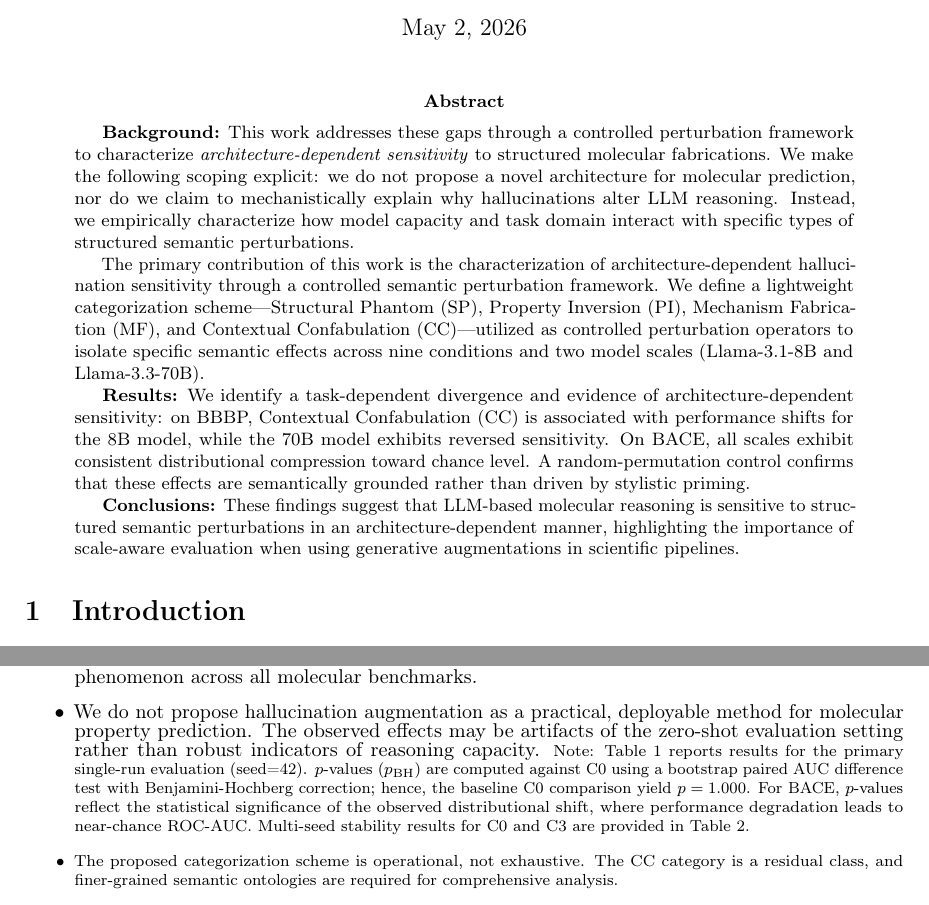
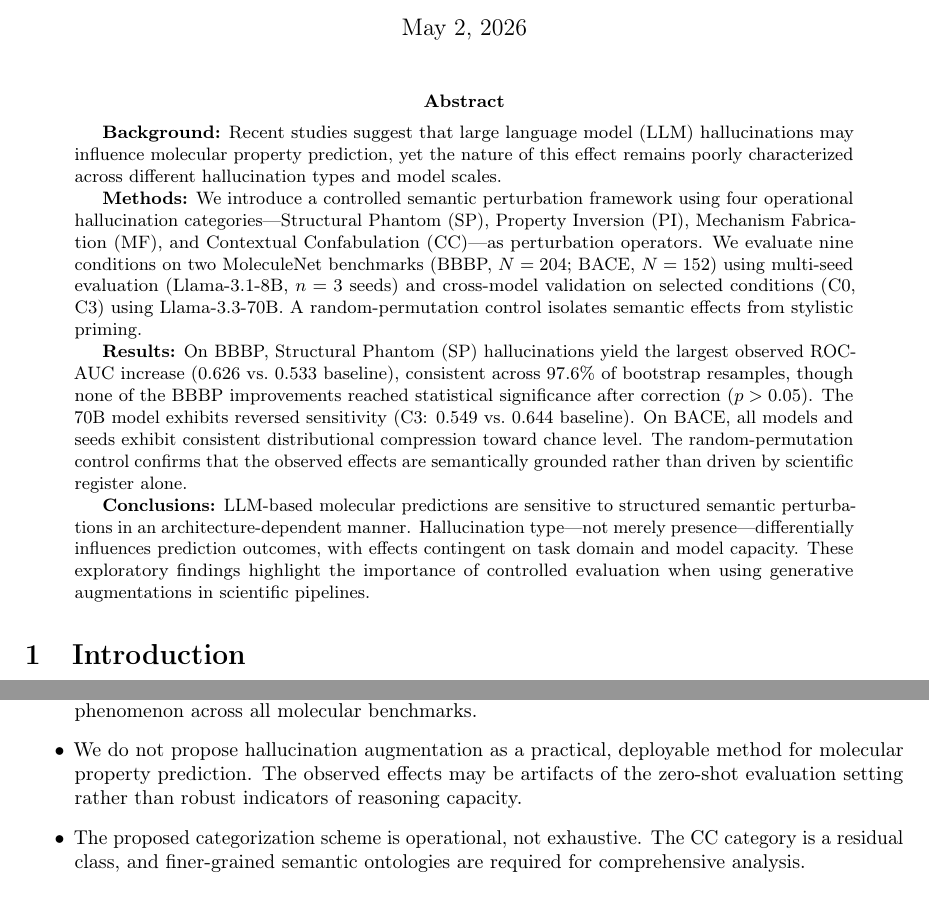
Before and after one commit to apiprdt/AI-Hallucinations, a LaTeX paper (hallucination-paper-overleaf/main.tex, which reads hallucination-paper-overleaf/sections/abstract.tex, hallucination-paper-overleaf/sections/discussion.tex): two parts of pages 1 and 12 of 17, joined at a grey line, cut so that both start at the same text. Compiled offline with pdfLaTeX.

Commit message:
Critical audit fix: rewrite abstract (CC->SP factual error), remove misplaced table note from discussion, sync BACE CI values, regenerate figures with corrected labels, soften statistical language

```diff
--- a/hallucination-paper-overleaf/sections/abstract.tex
+++ b/hallucination-paper-overleaf/sections/abstract.tex
@@ -1,7 +1,7 @@
-\textbf{Background:} This work addresses these gaps through a controlled perturbation framework to characterize \emph{architecture-dependent sensitivity} to structured molecular fabrications. We make the following scoping explicit: we do not propose a novel architecture for molecular prediction, nor do we claim to mechanistically explain why hallucinations alter LLM reasoning. Instead, we empirically characterize how model capacity and task domain interact with specific types of structured semantic perturbations.
+\textbf{Background:} Recent studies suggest that large language model (LLM) hallucinations may influence molecular property prediction, yet the nature of this effect remains poorly characterized across different hallucination types and model scales.
 
-The primary contribution of this work is the characterization of architecture-dependent hallucination sensitivity through a controlled semantic perturbation framework. We define a lightweight categorization scheme—Structural Phantom (SP), Property Inversion (PI), Mechanism Fabrication (MF), and Contextual Confabulation (CC)—utilized as controlled perturbation operators to isolate specific semantic effects across nine conditions and two model scales (Llama-3.1-8B and Llama-3.3-70B).
+\textbf{Methods:} We introduce a controlled semantic perturbation framework using four operational hallucination categories---Structural Phantom (SP), Property Inversion (PI), Mechanism Fabrication (MF), and Contextual Confabulation (CC)---as perturbation operators. We evaluate nine conditions on two MoleculeNet benchmarks (BBBP, $N=204$; BACE, $N=152$) using multi-seed evaluation (Llama-3.1-8B, $n=3$ seeds) and cross-model validation on selected conditions (C0, C3) using Llama-3.3-70B. A random-permutation control isolates semantic effects from stylistic priming.
 
-\textbf{Results:} We identify a task-dependent divergence and evidence of architecture-dependent sensitivity: on BBBP, Contextual Confabulation (CC) is associated with performance shifts for the 8B model, while the 70B model exhibits reversed sensitivity. On BACE, all scales exhibit consistent distributional compression toward chance level. A random-permutation control confirms that these effects are semantically grounded rather than driven by stylistic priming.
+\textbf{Results:} On BBBP, Structural Phantom (SP) hallucinations yield the largest observed ROC-AUC increase (0.626 vs.\ 0.533 baseline), consistent across 97.6\% of bootstrap resamples, though none of the BBBP improvements reached statistical significance after correction ($p > 0.05$). The 70B model exhibits reversed sensitivity (C3: 0.549 vs.\ 0.644 baseline). On BACE, all models and seeds exhibit consistent distributional compression toward chance level. The random-permutation control confirms that the observed effects are semantically grounded rather than driven by scientific register alone.
 
-\textbf{Conclusions:} These findings suggest that LLM-based molecular reasoning is sensitive to structured semantic perturbations in an architecture-dependent manner, highlighting the importance of scale-aware evaluation when using generative augmentations in scientific pipelines.
+\textbf{Conclusions:} LLM-based molecular predictions are sensitive to structured semantic perturbations in an architecture-dependent manner. Hallucination type---not merely presence---differentially influences prediction outcomes, with effects contingent on task domain and model capacity. These exploratory findings highlight the importance of controlled evaluation when using generative augmentations in scientific pipelines.
--- a/hallucination-paper-overleaf/sections/discussion.tex
+++ b/hallucination-paper-overleaf/sections/discussion.tex
@@ -35,7 +35,7 @@ To prevent overinterpretation, we explicitly bound our claims:
     \item We report observational associations within a controlled perturbation framework; we do not establish a causal mechanism for how hallucinations alter LLM predictions.
     \item While we include cross-model validation, this was limited to two conditions (C0, C3) and a single inference run for the Llama-3.3-70B model, precluding confidence interval estimation for the larger architecture. The full nine-condition ablation across multiple seeds for the 70B model remains as future work.
     \item The observed utility of structurally grounded (SP) perturbations is strictly bounded to the BBBP dataset and the tested prompt templates. We do not claim this represents a generalized phenomenon across all molecular benchmarks.
-    \item We do not propose hallucination augmentation as a practical, deployable method for molecular property prediction. The observed effects may be artifacts of the zero-shot evaluation setting rather than robust indicators of reasoning capacity. \footnotesize{Note: Table 1 reports results for the primary single-run evaluation (seed=42). $p$-values ($p_{\text{BH}}$) are computed against C0 using a bootstrap paired AUC difference test with Benjamini-Hochberg correction; hence, the baseline C0 comparison yield $p=1.000$. For BACE, $p$-values reflect the statistical significance of the observed distributional shift, where performance degradation leads to near-chance ROC-AUC. Multi-seed stability results for C0 and C3 are provided in Table 2.}
+    \item We do not propose hallucination augmentation as a practical, deployable method for molecular property prediction. The observed effects may be artifacts of the zero-shot evaluation setting rather than robust indicators of reasoning capacity.
     \item The proposed categorization scheme is operational, not exhaustive. The CC category is a residual class, and finer-grained semantic ontologies are required for comprehensive analysis.
     \item We note that traditional machine learning approaches, such as the Random Forest baseline reported in Section~\ref{sec:results}, are likely to achieve substantially higher predictive performance than the zero-shot LLM settings evaluated here.
 \end{itemize}
```
Also changed, not shown: hallucination-paper-overleaf/sections/conclusion.tex (+1 -1 lines), hallucination-paper-overleaf/sections/results.tex (+2 -2 lines), hallucination-paper-overleaf/tables/results_tables.tex (+1 -1 lines), hallucination-paper-overleaf/figures/figure1_performance_comparison.png, hallucination-paper-overleaf/figures/figure5_scaling_divergence.png, submission_f1000/manuscript_final.pdf (added), 2 other files.
